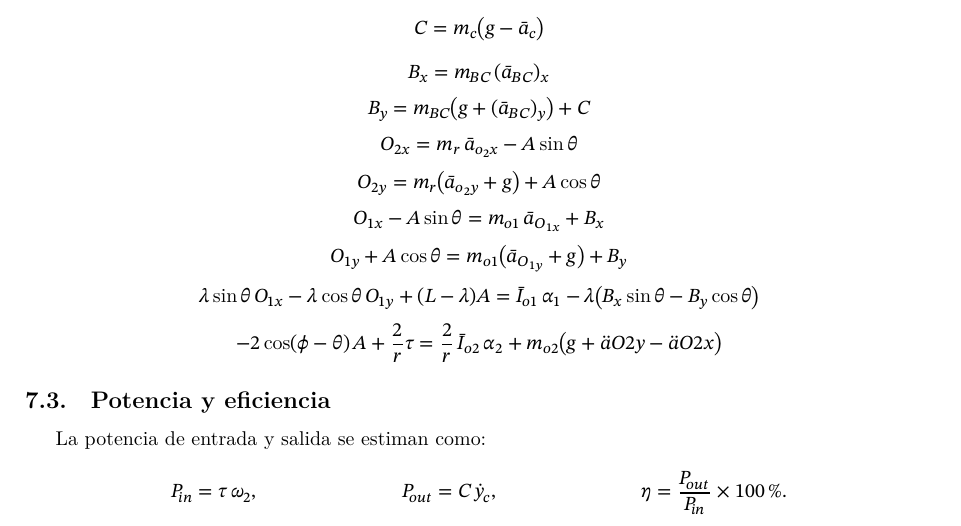
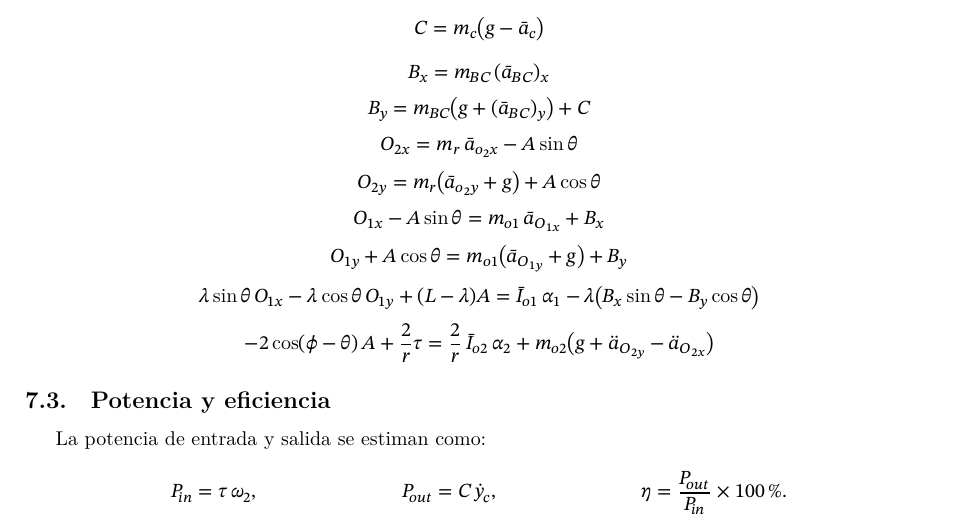
Before and after one commit to JavierGONL/prueba, a LaTeX paper (informe dinamica.tex): part of page 13 of 15, cut so that both start at the same text. Compiled offline with LuaLaTeX; a missing font is replaced by an installed copy or a similar font.

Commit message:
modified:   informe dinamica.log 	modified:   informe dinamica.pdf 	modified:   informe dinamica.synctex.gz 	modified:   informe dinamica.tex

```diff
--- a/informe dinamica.tex
+++ b/informe dinamica.tex
@@ -718,7 +718,7 @@ O_{1y} + A\cos\theta = m_{o1}\bigl(\bar a_{O_{1y}} + g\bigr) + B_y
 \]
 \[
 -2\cos(\phi-\theta)\,A + \frac{2}{r}\tau
-= \frac{2}{r}\,\bar I_{o2}\,\alpha_2 + m_{o2}\bigl(g + \ddot{a}{O{2y}} - \ddot{a}{O{2x}}\bigr)
+= \frac{2}{r}\,\bar I_{o2}\,\alpha_2 + m_{o2}\bigl(g + \ddot{a}_{O_{2y}} - \ddot{a}_{O_{2x}}\bigr)
 \]
 \end{center}
 
```
Also changed, not shown: informe dinamica.pdf, 2 other files.
